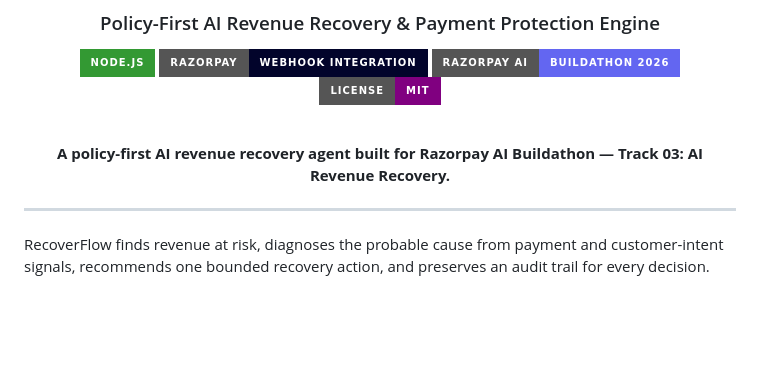
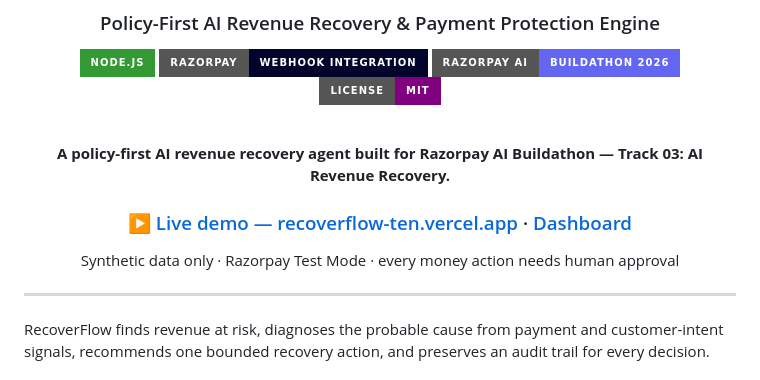
Before and after one commit to karthik1122-code/recoverflow, a Markdown page: README.md, the part around the change. GitHub-like rendering; badges without logos; blank space fills up the shorter version.

Commit message:
README: add live demo link
Co-Authored-By: Claude Sonnet 5.5 <noreply@anthropic.com>
Claude-Session: https://claude.ai/code/session_01SyvscxEhMdTwQLggrcM2zs

```diff
--- a/README.md
+++ b/README.md
@@ -12,6 +12,10 @@
 <br />
 
 **A policy-first AI revenue recovery agent built for Razorpay AI Buildathon — Track 03: AI Revenue Recovery.**
+
+### [▶ Live demo — recoverflow-ten.vercel.app](https://recoverflow-ten.vercel.app) · [Dashboard](https://recoverflow-ten.vercel.app/app.html)
+
+Synthetic data only · Razorpay Test Mode · every money action needs human approval
 
 </div>
 
```
